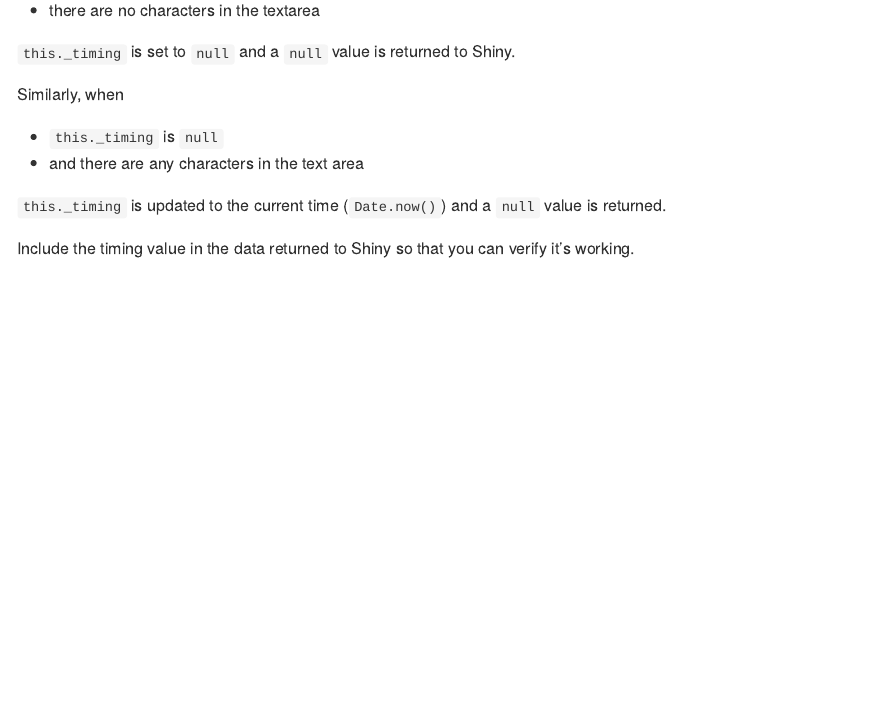
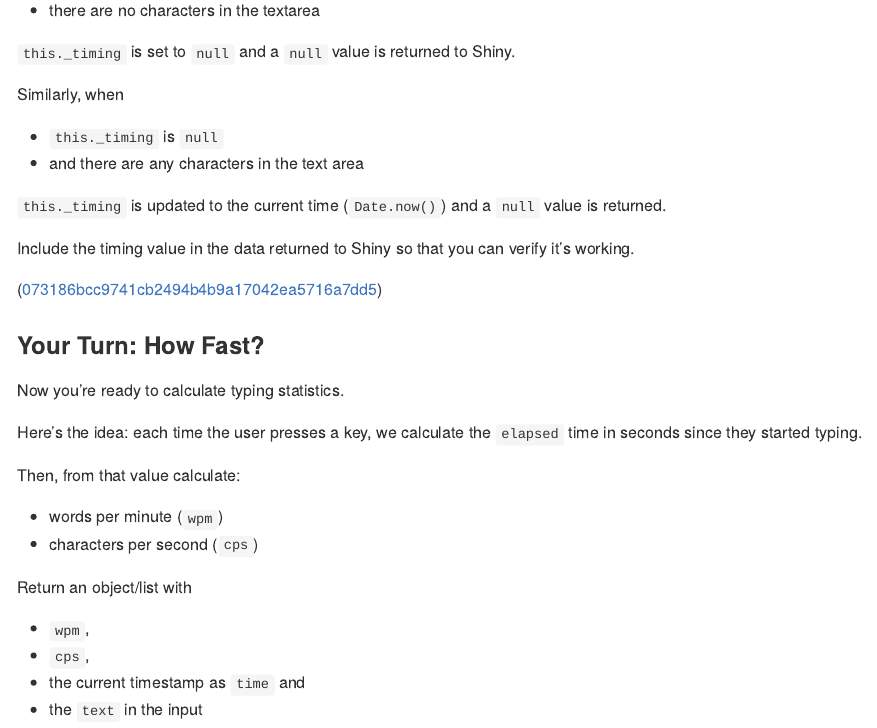
Before and after one commit to gadenbuie/js4shiny-frappeCharts, an R Markdown document (inst/shiny-input-app/dev-shiny-input.Rmd): the page in a window 1100 px wide, from 6860 px down. Rendered offline with R 4.5, knitr and Pandoc, with nearby package versions; folded parts are opened.

Commit message:
Calculate typing speed

```diff
--- a/inst/shiny-input-app/dev-shiny-input.Rmd
+++ b/inst/shiny-input-app/dev-shiny-input.Rmd
@@ -408,3 +408,25 @@ and a `null` value is returned.
 
 Include the timing value in the data returned to Shiny
 so that you can verify it's working.
+
+(`r github_sha_link("073186bcc9741cb2494b4b9a17042ea5716a7dd5")`)
+
+### Your Turn: How Fast?
+
+Now you're ready to calculate typing statistics.
+
+Here's the idea:
+each time the user presses a key,
+we calculate the `elapsed` time in seconds since they started typing.
+
+Then, from that value calculate:
+
+- words per minute (`wpm`)
+- characters per second (`cps`)
+
+Return an object/list with
+
+- `wpm`,
+- `cps`,
+- the current timestamp as `time` and
+- the `text` in the input
```
Also changed, not shown: inst/shiny-input-app/app.R (+2 -0 lines), 1 other file.
